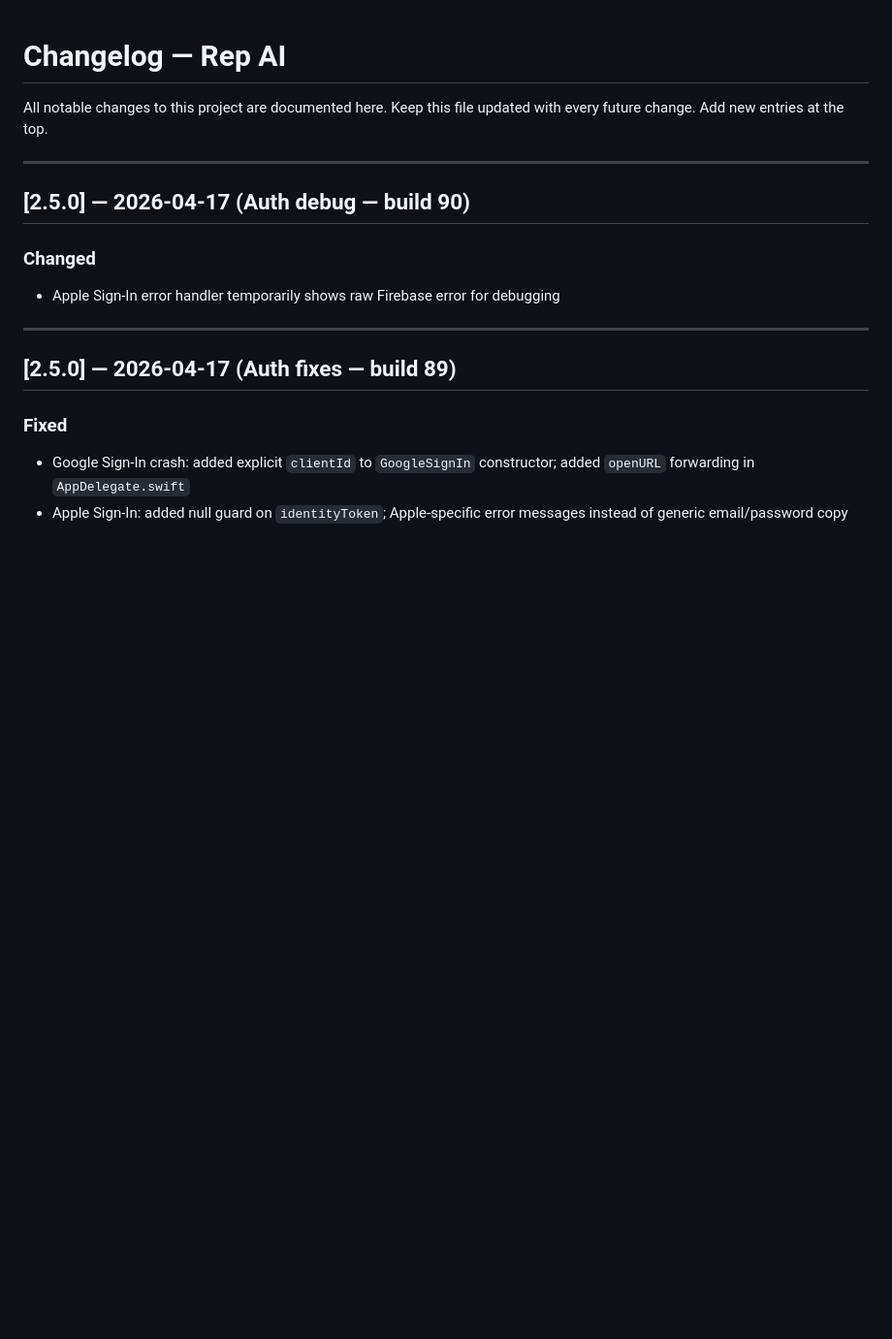
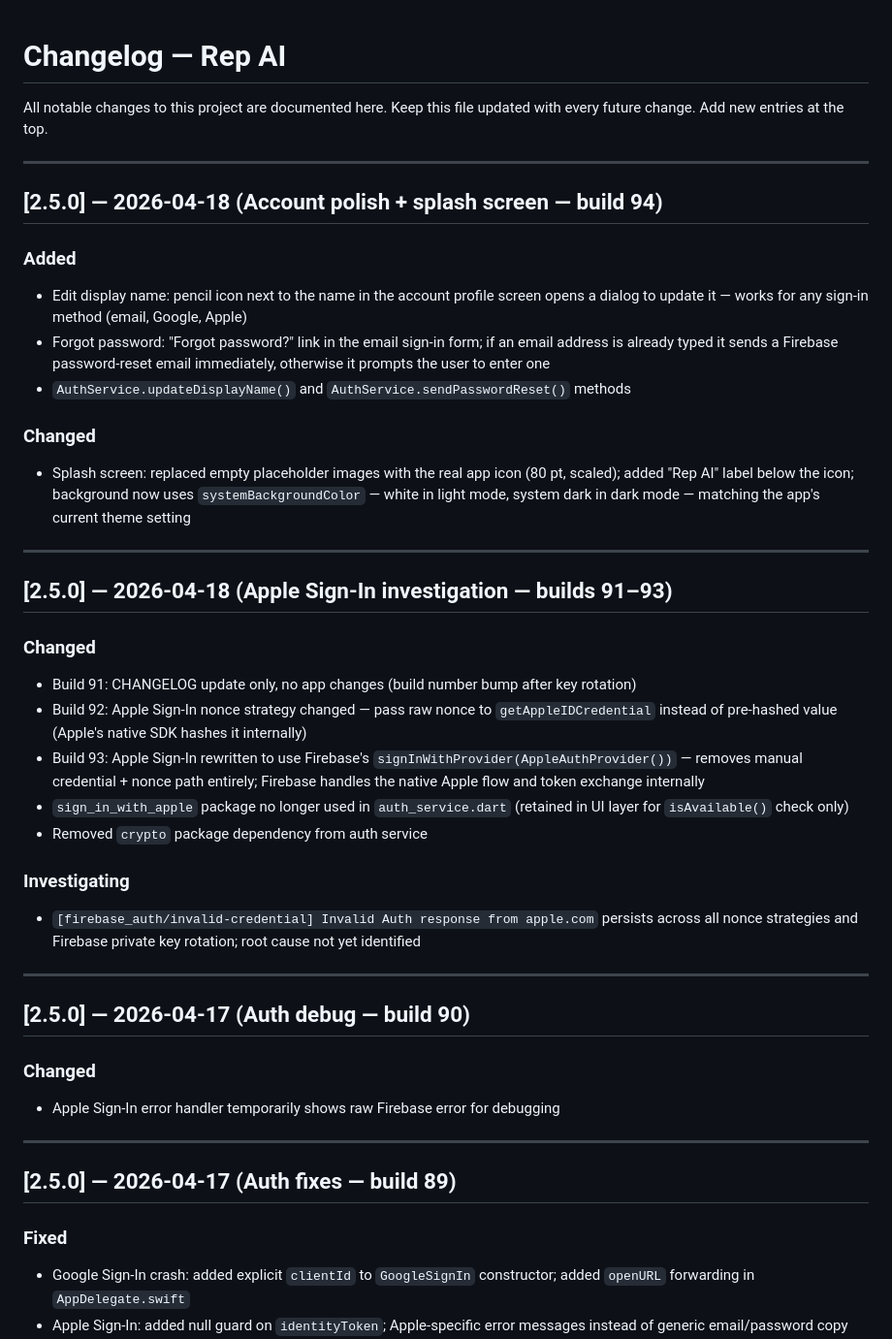
Before and after one commit to Ohmaiden/rep-ai, a Markdown page: CHANGELOG.md, the part around the change. Shown at 97% size. Rendered like a GitHub page; blank space fills up the shorter version.

Commit message:
docs: update CHANGELOG for builds 91-94
Co-Authored-By: Claude Sonnet 4.6 <noreply@anthropic.com>

```diff
--- a/CHANGELOG.md
+++ b/CHANGELOG.md
@@ -2,6 +2,32 @@
 
 All notable changes to this project are documented here.
 Keep this file updated with every future change. Add new entries at the top.
+
+---
+
+## [2.5.0] — 2026-04-18 (Account polish + splash screen — build 94)
+
+### Added
+- Edit display name: pencil icon next to the name in the account profile screen opens a dialog to update it — works for any sign-in method (email, Google, Apple)
+- Forgot password: "Forgot password?" link in the email sign-in form; if an email address is already typed it sends a Firebase password-reset email immediately, otherwise it prompts the user to enter one
+- `AuthService.updateDisplayName()` and `AuthService.sendPasswordReset()` methods
+
+### Changed
+- Splash screen: replaced empty placeholder images with the real app icon (80 pt, scaled); added "Rep AI" label below the icon; background now uses `systemBackgroundColor` — white in light mode, system dark in dark mode — matching the app's current theme setting
+
+---
+
+## [2.5.0] — 2026-04-18 (Apple Sign-In investigation — builds 91–93)
+
+### Changed
+- Build 91: CHANGELOG update only, no app changes (build number bump after key rotation)
+- Build 92: Apple Sign-In nonce strategy changed — pass raw nonce to `getAppleIDCredential` instead of pre-hashed value (Apple's native SDK hashes it internally)
+- Build 93: Apple Sign-In rewritten to use Firebase's `signInWithProvider(AppleAuthProvider())` — removes manual credential + nonce path entirely; Firebase handles the native Apple flow and token exchange internally
+- `sign_in_with_apple` package no longer used in `auth_service.dart` (retained in UI layer for `isAvailable()` check only)
+- Removed `crypto` package dependency from auth service
+
+### Investigating
+- `[firebase_auth/invalid-credential] Invalid Auth response from apple.com` persists across all nonce strategies and Firebase private key rotation; root cause not yet identified
 
 ---
 
```
